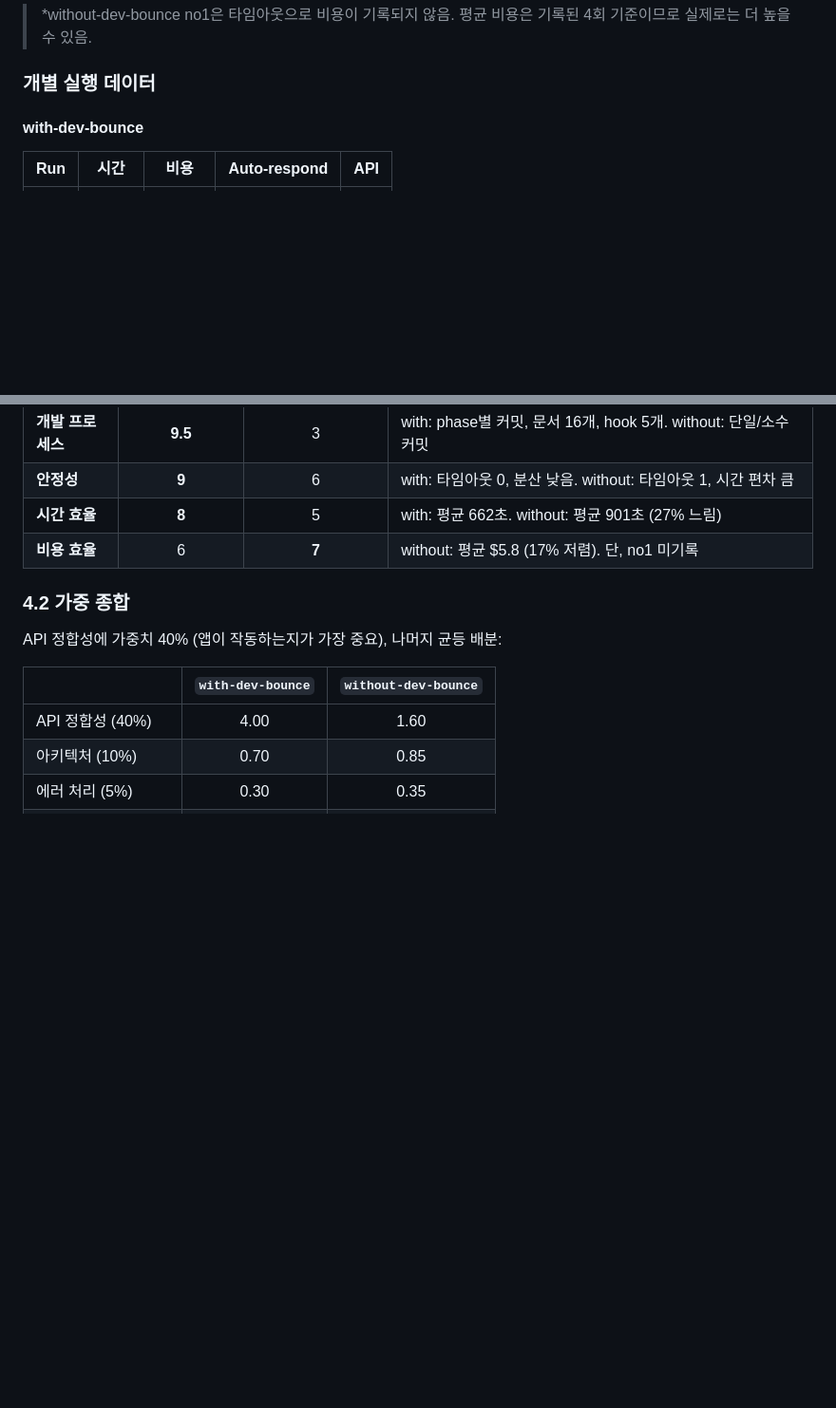
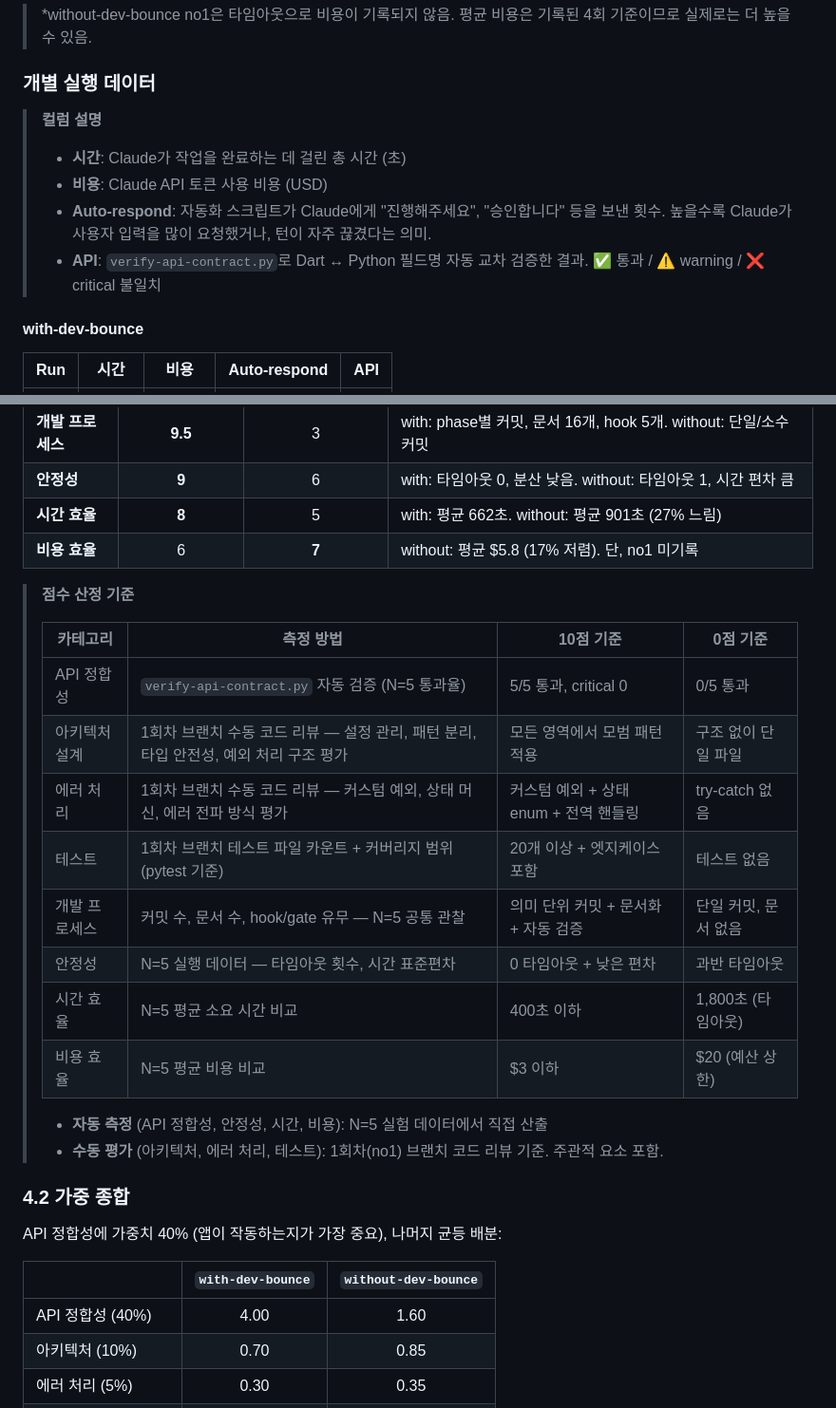
Before and after one commit to kangraemin/youtube-helper, a Markdown page: README.md, 2 parts joined by grey strips. Shown at 95% size. Rendered like a GitHub page; blank space fills up the shorter version.

Commit message:
docs: README.md 개별 실행 데이터 컬럼 설명 + 점수 산정 기준 추가

```diff
--- a/README.md
+++ b/README.md
@@ -86,6 +86,12 @@ without-dev-bounce에서 발생한 API 불일치는 전형적인 **크로스 언
 
 ### 개별 실행 데이터
 
+> **컬럼 설명**
+> - **시간**: Claude가 작업을 완료하는 데 걸린 총 시간 (초)
+> - **비용**: Claude API 토큰 사용 비용 (USD)
+> - **Auto-respond**: 자동화 스크립트가 Claude에게 "진행해주세요", "승인합니다" 등을 보낸 횟수. 높을수록 Claude가 사용자 입력을 많이 요청했거나, 턴이 자주 끊겼다는 의미.
+> - **API**: `verify-api-contract.py`로 Dart ↔ Python 필드명 자동 교차 검증한 결과. ✅ 통과 / ⚠️ warning / ❌ critical 불일치
+
 #### with-dev-bounce
 
 | Run | 시간 | 비용 | Auto-respond | API |
@@ -122,6 +128,22 @@ without-dev-bounce에서 발생한 API 불일치는 전형적인 **크로스 언
 | **안정성** | **9** | 6 | with: 타임아웃 0, 분산 낮음. without: 타임아웃 1, 시간 편차 큼 |
 | **시간 효율** | **8** | 5 | with: 평균 662초. without: 평균 901초 (27% 느림) |
 | **비용 효율** | 6 | **7** | without: 평균 $5.8 (17% 저렴). 단, no1 미기록 |
+
+> **점수 산정 기준**
+>
+> | 카테고리 | 측정 방법 | 10점 기준 | 0점 기준 |
+> |---------|----------|----------|---------|
+> | API 정합성 | `verify-api-contract.py` 자동 검증 (N=5 통과율) | 5/5 통과, critical 0 | 0/5 통과 |
+> | 아키텍처 설계 | 1회차 브랜치 수동 코드 리뷰 — 설정 관리, 패턴 분리, 타입 안전성, 예외 처리 구조 평가 | 모든 영역에서 모범 패턴 적용 | 구조 없이 단일 파일 |
+> | 에러 처리 | 1회차 브랜치 수동 코드 리뷰 — 커스텀 예외, 상태 머신, 에러 전파 방식 평가 | 커스텀 예외 + 상태 enum + 전역 핸들링 | try-catch 없음 |
+> | 테스트 | 1회차 브랜치 테스트 파일 카운트 + 커버리지 범위 (pytest 기준) | 20개 이상 + 엣지케이스 포함 | 테스트 없음 |
+> | 개발 프로세스 | 커밋 수, 문서 수, hook/gate 유무 — N=5 공통 관찰 | 의미 단위 커밋 + 문서화 + 자동 검증 | 단일 커밋, 문서 없음 |
+> | 안정성 | N=5 실행 데이터 — 타임아웃 횟수, 시간 표준편차 | 0 타임아웃 + 낮은 편차 | 과반 타임아웃 |
+> | 시간 효율 | N=5 평균 소요 시간 비교 | 400초 이하 | 1,800초 (타임아웃) |
+> | 비용 효율 | N=5 평균 비용 비교 | $3 이하 | $20 (예산 상한) |
+>
+> - **자동 측정** (API 정합성, 안정성, 시간, 비용): N=5 실험 데이터에서 직접 산출
+> - **수동 평가** (아키텍처, 에러 처리, 테스트): 1회차(no1) 브랜치 코드 리뷰 기준. 주관적 요소 포함.
 
 ### 4.2 가중 종합
 
```
